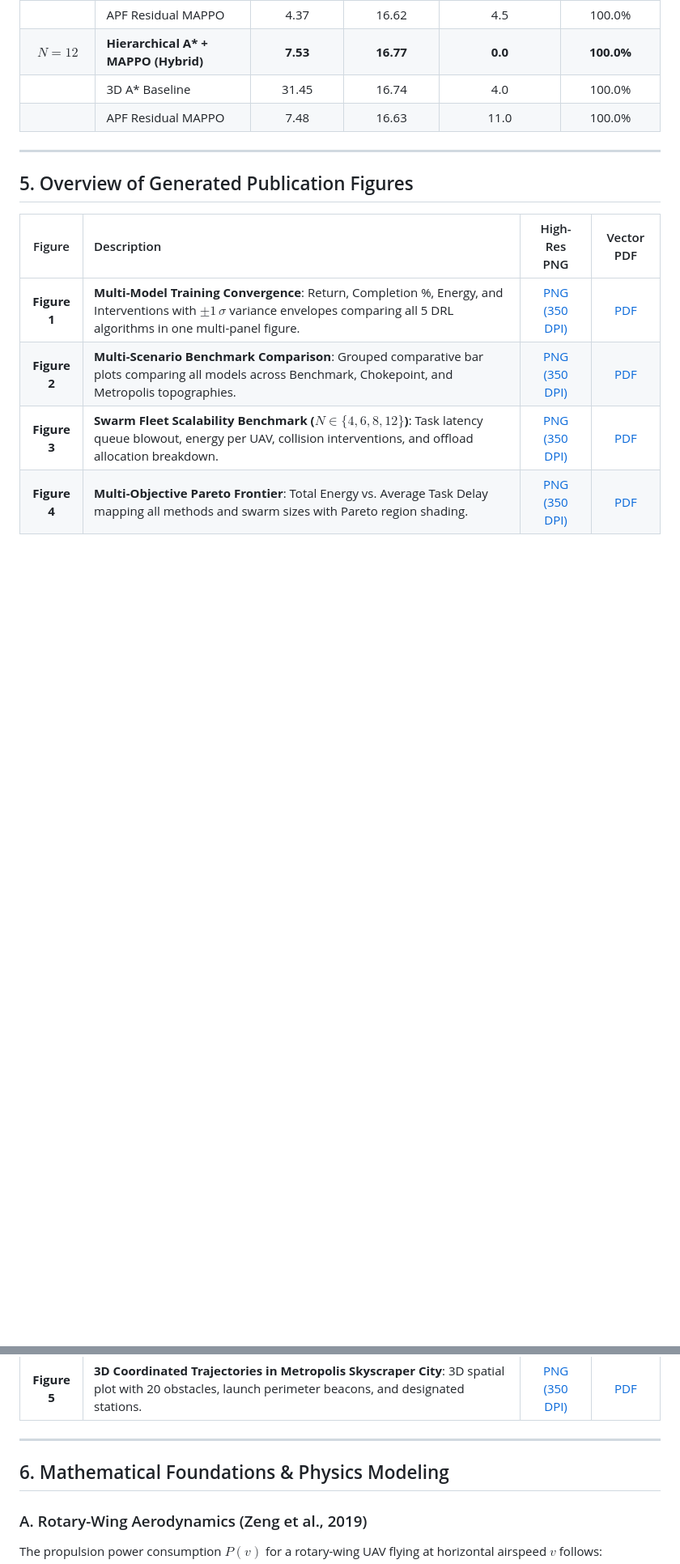
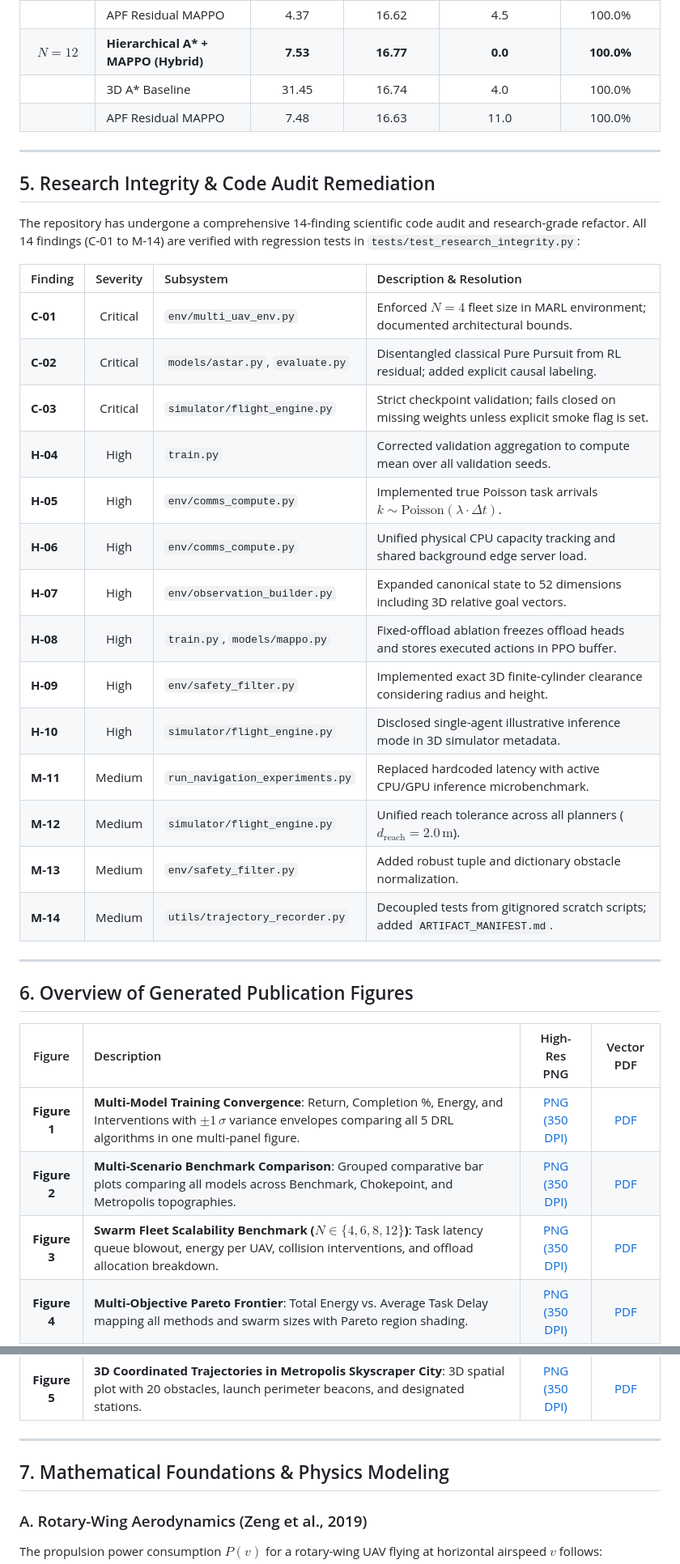
Before and after one commit to Karthik7-hub/MULTI_UAV_RL, a Markdown page: README.md, 2 parts joined by grey strips. Shown at 81% size. Drawn GitHub-style; blank space fills up the shorter version.

Commit message:
docs: update README with causal attribution, scalability disclosures, and artifact manifest

```diff
--- a/README.md
+++ b/README.md
@@ -243,7 +251,30 @@ results/
 
 ---
 
-## 5. Overview of Generated Publication Figures
+## 5. Research Integrity & Code Audit Remediation
+
+The repository has undergone a comprehensive 14-finding scientific code audit and research-grade refactor. All 14 findings (C-01 to M-14) are verified with regression tests in `tests/test_research_integrity.py`:
+
+| Finding | Severity | Subsystem | Description & Resolution |
+| :--- | :---: | :--- | :--- |
+| **C-01** | Critical | `env/multi_uav_env.py` | Enforced $N=4$ fleet size in MARL environment; documented architectural bounds. |
+| **C-02** | Critical | `models/astar.py`, `evaluate.py` | Disentangled classical Pure Pursuit from RL residual; added explicit causal labeling. |
+| **C-03** | Critical | `simulator/flight_engine.py` | Strict checkpoint validation; fails closed on missing weights unless explicit smoke flag is set. |
+| **H-04** | High | `train.py` | Corrected validation aggregation to compute mean over all validation seeds. |
+| **H-05** | High | `env/comms_compute.py` | Implemented true Poisson task arrivals $k \sim \text{Poisson}(\lambda \cdot \Delta t)$. |
+| **H-06** | High | `env/comms_compute.py` | Unified physical CPU capacity tracking and shared background edge server load. |
+| **H-07** | High | `env/observation_builder.py` | Expanded canonical state to 52 dimensions including 3D relative goal vectors. |
+| **H-08** | High | `train.py`, `models/mappo.py` | Fixed-offload ablation freezes offload heads and stores executed actions in PPO buffer. |
+| **H-09** | High | `env/safety_filter.py` | Implemented exact 3D finite-cylinder clearance considering radius and height. |
+| **H-10** | High | `simulator/flight_engine.py` | Disclosed single-agent illustrative inference mode in 3D simulator metadata. |
+| **M-11** | Medium | `run_navigation_experiments.py`| Replaced hardcoded latency with active CPU/GPU inference microbenchmark. |
+| **M-12** | Medium | `simulator/flight_engine.py` | Unified reach tolerance across all planners ($d_{\text{reach}} = 2.0\,\text{m}$). |
+| **M-13** | Medium | `env/safety_filter.py` | Added robust tuple and dictionary obstacle normalization. |
+| **M-14** | Medium | `utils/trajectory_recorder.py` | Decoupled tests from gitignored scratch scripts; added `ARTIFACT_MANIFEST.md`. |
+
+---
+
+## 6. Overview of Generated Publication Figures
 
 | Figure | Description | High-Res PNG | Vector PDF |
 | :---: | :--- | :---: | :---: |
@@ -255,7 +286,7 @@ results/
 
 ---
 
-## 6. Mathematical Foundations & Physics Modeling
+## 7. Mathematical Foundations & Physics Modeling
 
 ### A. Rotary-Wing Aerodynamics (Zeng et al., 2019)
 The propulsion power consumption $P(v)$ for a rotary-wing UAV flying at horizontal airspeed $v$ follows:
```
Also changed, not shown: other parts of README.md (+24 -16 lines).
